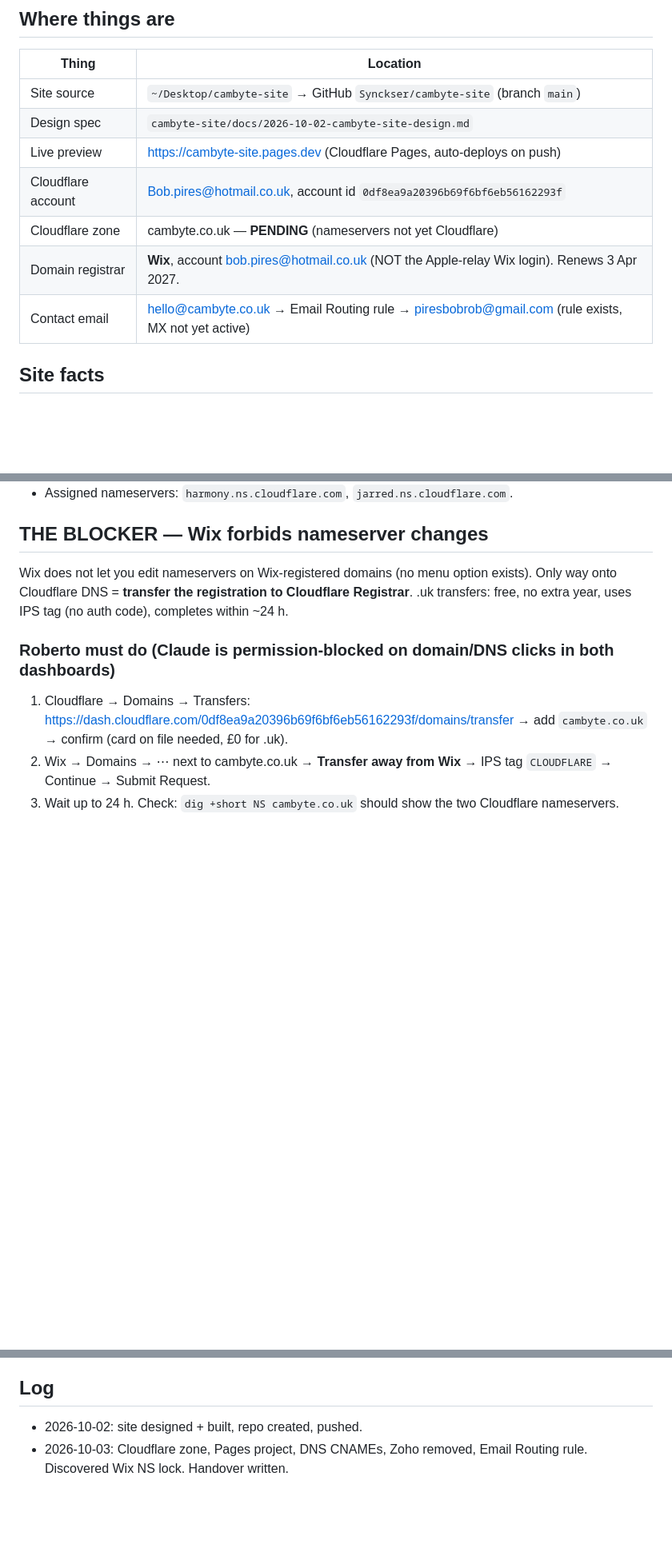
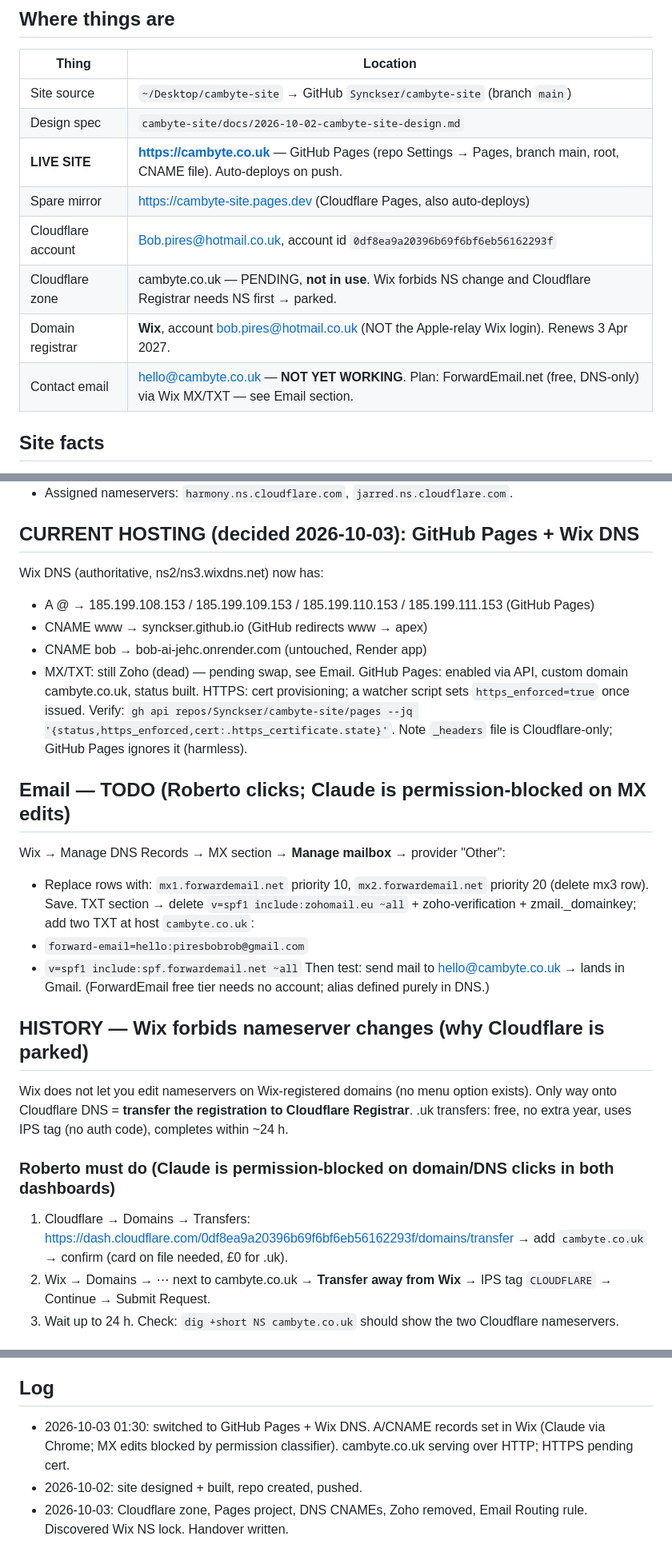
Before and after one commit to Synckser/cambyte-site, a Markdown page: HANDOVER.md, 3 parts joined by grey strips. Shown at 80% size. Drawn GitHub-style; blank space fills up the shorter version.

Commit message:
Handover: live on GitHub Pages + Wix DNS; email TODO
Co-Authored-By: Claude Fable 5.1 <noreply@anthropic.com>

```diff
--- a/HANDOVER.md
+++ b/HANDOVER.md
@@ -8,11 +8,12 @@ Site = cambyte.co.uk. Read this file first before touching anything.
 |---|---|
 | Site source | `~/Desktop/cambyte-site` → GitHub `Synckser/cambyte-site` (branch `main`) |
 | Design spec | `cambyte-site/docs/2026-10-02-cambyte-site-design.md` |
-| Live preview | https://cambyte-site.pages.dev (Cloudflare Pages, auto-deploys on push) |
+| **LIVE SITE** | **https://cambyte.co.uk** — GitHub Pages (repo Settings → Pages, branch main, root, CNAME file). Auto-deploys on push. |
+| Spare mirror | https://cambyte-site.pages.dev (Cloudflare Pages, also auto-deploys) |
 | Cloudflare account | Bob.pires@hotmail.co.uk, account id `0df8ea9a20396b69f6bf6eb56162293f` |
-| Cloudflare zone | cambyte.co.uk — **PENDING** (nameservers not yet Cloudflare) |
+| Cloudflare zone | cambyte.co.uk — PENDING, **not in use**. Wix forbids NS change and Cloudflare Registrar needs NS first → parked. |
 | Domain registrar | **Wix**, account bob.pires@hotmail.co.uk (NOT the Apple-relay Wix login). Renews 3 Apr 2027. |
-| Contact email | hello@cambyte.co.uk → Email Routing rule → piresbobrob@gmail.com (rule exists, MX not yet active) |
+| Contact email | hello@cambyte.co.uk — **NOT YET WORKING**. Plan: ForwardEmail.net (free, DNS-only) via Wix MX/TXT — see Email section. |
 
 ## Site facts
 - Static HTML/CSS, no build. Files: `index.html`, `privacy/index.html`, `404.html`, `robots.txt`, `sitemap.xml`, `_headers`, `assets/`.
@@ -28,7 +29,24 @@ Site = cambyte.co.uk. Read this file first before touching anything.
 - Email Routing: rule `hello@cambyte.co.uk → piresbobrob@gmail.com` ACTIVE; destination already verified. MX/SPF/DKIM records cannot be added until zone is active.
 - Assigned nameservers: `harmony.ns.cloudflare.com`, `jarred.ns.cloudflare.com`.
 
-## THE BLOCKER — Wix forbids nameserver changes
+## CURRENT HOSTING (decided 2026-10-03): GitHub Pages + Wix DNS
+Wix DNS (authoritative, ns2/ns3.wixdns.net) now has:
+- A @ → 185.199.108.153 / 185.199.109.153 / 185.199.110.153 / 185.199.111.153 (GitHub Pages)
+- CNAME www → synckser.github.io (GitHub redirects www → apex)
+- CNAME bob → bob-ai-jehc.onrender.com (untouched, Render app)
+- MX/TXT: still Zoho (dead) — pending swap, see Email.
+GitHub Pages: enabled via API, custom domain cambyte.co.uk, status built. HTTPS: cert provisioning; a watcher script sets `https_enforced=true` once issued. Verify: `gh api repos/Synckser/cambyte-site/pages --jq '{status,https_enforced,cert:.https_certificate.state}'`.
+Note `_headers` file is Cloudflare-only; GitHub Pages ignores it (harmless).
+
+## Email — TODO (Roberto clicks; Claude is permission-blocked on MX edits)
+Wix → Manage DNS Records → MX section → **Manage mailbox** → provider "Other":
+- Replace rows with: `mx1.forwardemail.net` priority 10, `mx2.forwardemail.net` priority 20 (delete mx3 row). Save.
+TXT section → delete `v=spf1 include:zohomail.eu ~all` + zoho-verification + zmail._domainkey; add two TXT at host `cambyte.co.uk`:
+- `forward-email=hello:piresbobrob@gmail.com`
+- `v=spf1 include:spf.forwardemail.net ~all`
+Then test: send mail to hello@cambyte.co.uk → lands in Gmail. (ForwardEmail free tier needs no account; alias defined purely in DNS.)
+
+## HISTORY — Wix forbids nameserver changes (why Cloudflare is parked)
 Wix does not let you edit nameservers on Wix-registered domains (no menu option exists). Only way onto Cloudflare DNS = **transfer the registration to Cloudflare Registrar**. .uk transfers: free, no extra year, uses IPS tag (no auth code), completes within ~24 h.
 
 ### Roberto must do (Claude is permission-blocked on domain/DNS clicks in both dashboards)
@@ -57,5 +75,6 @@ Wix does not let you edit nameservers on Wix-registered domains (no menu option
 - OG image already at `/assets/img/og.png`.
 
 ## Log
+- 2026-10-03 01:30: switched to GitHub Pages + Wix DNS. A/CNAME records set in Wix (Claude via Chrome; MX edits blocked by permission classifier). cambyte.co.uk serving over HTTP; HTTPS pending cert.
 - 2026-10-02: site designed + built, repo created, pushed.
 - 2026-10-03: Cloudflare zone, Pages project, DNS CNAMEs, Zoho removed, Email Routing rule. Discovered Wix NS lock. Handover written.
```
Also changed, not shown: other parts of HANDOVER.md (+1 -1 lines).
